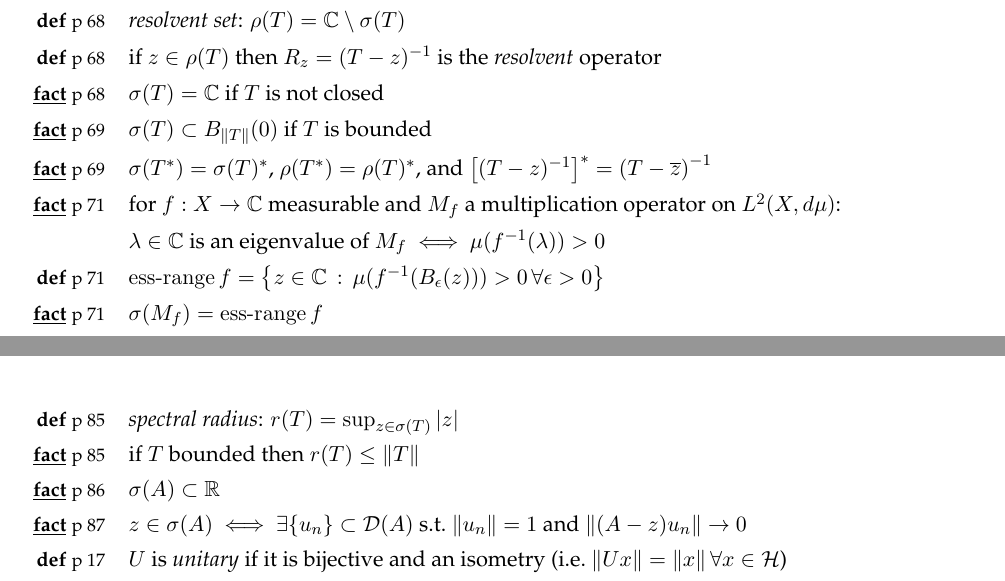
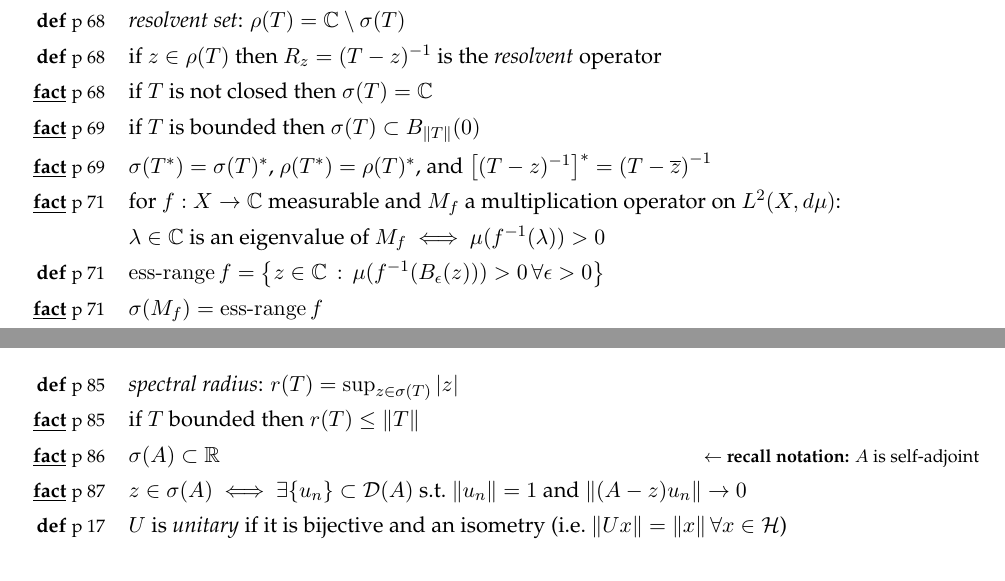
Before and after one commit to bueler/numerical, a LaTeX document (assets/handouts/tospectralthm.tex): two parts of pages 1 and 2 of 2, joined at a grey line, cut so that both start at the same text. Compiled offline with pdfLaTeX.

Commit message:
small updates to handout

```diff
--- a/assets/handouts/tospectralthm.tex
+++ b/assets/handouts/tospectralthm.tex
@@ -16,7 +16,7 @@
 \fancyfoot[C]{\ifnum \value{page} > 1\relax\thepage\fi}
 \setlength{\headheight}{15pt}
 \fancyhead[L]{{\small Math 617 Functional Analysis}}
-\fancyhead[R]{\emph{v1.0} \, {\small 24 March 2024 (Bueler)}}
+\fancyhead[R]{\emph{v2.0} \, {\small 17 April 2024 (Bueler)}}
 
 
 %% General formatting parameters
@@ -100,8 +98,8 @@ so that $\ip{T^* v}{u} = \ip{v}{Tu}$ \, for all $v\in\cD(T^*)$, $u\in\cD(T)$
 \item[\df{68}] \emph{spectrum}: the set $\sigma(T)=\{\lambda \in\CC\,:\,T - \lambda \text{ does not have a bounded inverse}\}$
 \item[\df{68}] \emph{resolvent set}: $\rho(T) = \CC\setminus \sigma(T)$
 \item[\df{68}] if $z\in\rho(T)$ then $R_z = (T-z)^{-1}$ is the \emph{resolvent} operator
-\item[\ft{68}] $\sigma(T)=\CC$ if $T$ is not closed
-\item[\ft{69}] $\sigma(T) \subset B_{\|T\|}(0)$ if $T$ is bounded
+\item[\ft{68}] if $T$ is not closed then $\sigma(T)=\CC$
+\item[\ft{69}] if $T$ is bounded then $\sigma(T) \subset B_{\|T\|}(0)$
 \item[\ft{69}] $\sigma(T^*) = \sigma(T)^*$, $\rho(T^*)=\rho(T)^*$, and $\left[(T-z)^{-1}\right]^* = \left(T-\overline{z}\right)^{-1}$
 \item[\ft{71}] for  $f:X\to\CC$ measurable and $M_f$ a multiplication operator on $L^2(X,d\mu)$:
 
@@ -110,9 +108,15 @@ $\lambda\in\CC$ is an eigenvalue of $M_f$ $\iff$ $\mu(f^{-1}(\lambda))>0$
 \item[\ft{71}] $\sigma(M_f) = \operatorname{ess-range} f$
 \item[\ft{71}] $\|(M_f - z)^{-1}\| = \Big(\operatorname{dist}\big(z,\sigma(M_f)\big)\Big)^{-1}$
 \item[\ft{83}] if $T$ closed then $\rho(T)$ is open and $R_z = (T-z)^{-1}$ is analytic in $z$ on $\rho(T)$
+\item[\ft{85}] if $T$ is bounded then $\sigma(T)\ne \emptyset$
+
+\clearpage\newpage
+\phantom{foo}
+\vspace{-11mm}
+
 \item[\df{85}] \emph{spectral radius}: $r(T) = \sup_{z \in \sigma(T)} |z|$
 \item[\ft{85}] if $T$ bounded then $r(T) \le \|T\|$
-\item[\ft{86}] $\sigma(A)\subset \RR$
+\item[\ft{86}] $\sigma(A)\subset \RR$ \hfill {\footnotesize $\leftarrow$ \textbf{recall notation:} $A$ is self-adjoint}
 \item[\ft{87}] $z\in\sigma(A)$ $\iff$ $\exists \{u_n\}\subset \cD(A) \text{ s.t.~} \|u_n\|=1 \text{ and } \|(A-z)u_n\| \to 0$
 \item[\df{17}] $U$ is \emph{unitary} if it is bijective and an isometry (i.e.~$\|Ux\|=\|x\|\,\forall x\in\cH$)
 \item[\ft{17}] $U$ unitary $\iff$ $U$ bijective \& $\ip{Ux}{Uy}=\ip{x}{y}\,\forall x,y\in\cH$
```
Also changed, not shown: assets/handouts/tospectralthm.pdf, assets/handouts/tospectralthm.tex (2 more changed lines).
